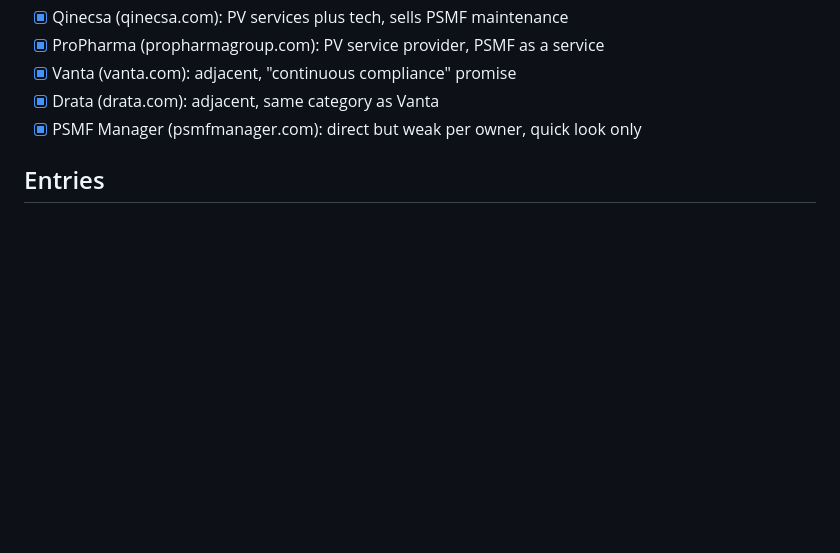
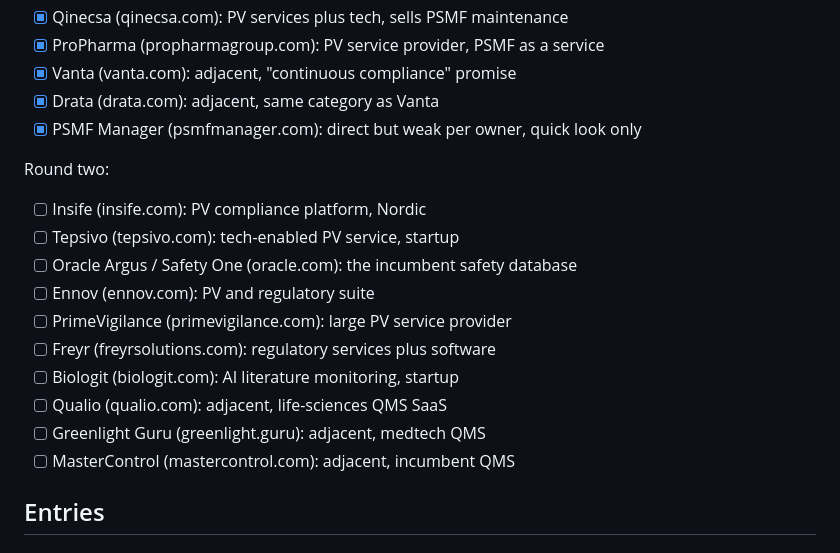
Before and after one commit to igormalchenko/psmf-website, a Markdown page: COMPETITORS.md, the part around the change. Rendered like a GitHub page; blank space fills up the shorter version.

Commit message:
Competitor research: round-two queue
Co-Authored-By: Claude Opus 5.5 <noreply@anthropic.com>

```diff
--- a/COMPETITORS.md
+++ b/COMPETITORS.md
@@ -16,6 +16,18 @@ Work top to bottom. Tick each one when its entry is committed.
 - [x] Vanta (vanta.com): adjacent, "continuous compliance" promise
 - [x] Drata (drata.com): adjacent, same category as Vanta
 - [x] PSMF Manager (psmfmanager.com): direct but weak per owner, quick look only
+
+Round two:
+- [ ] Insife (insife.com): PV compliance platform, Nordic
+- [ ] Tepsivo (tepsivo.com): tech-enabled PV service, startup
+- [ ] Oracle Argus / Safety One (oracle.com): the incumbent safety database
+- [ ] Ennov (ennov.com): PV and regulatory suite
+- [ ] PrimeVigilance (primevigilance.com): large PV service provider
+- [ ] Freyr (freyrsolutions.com): regulatory services plus software
+- [ ] Biologit (biologit.com): AI literature monitoring, startup
+- [ ] Qualio (qualio.com): adjacent, life-sciences QMS SaaS
+- [ ] Greenlight Guru (greenlight.guru): adjacent, medtech QMS
+- [ ] MasterControl (mastercontrol.com): adjacent, incumbent QMS
 
 ## Entries
 
```
